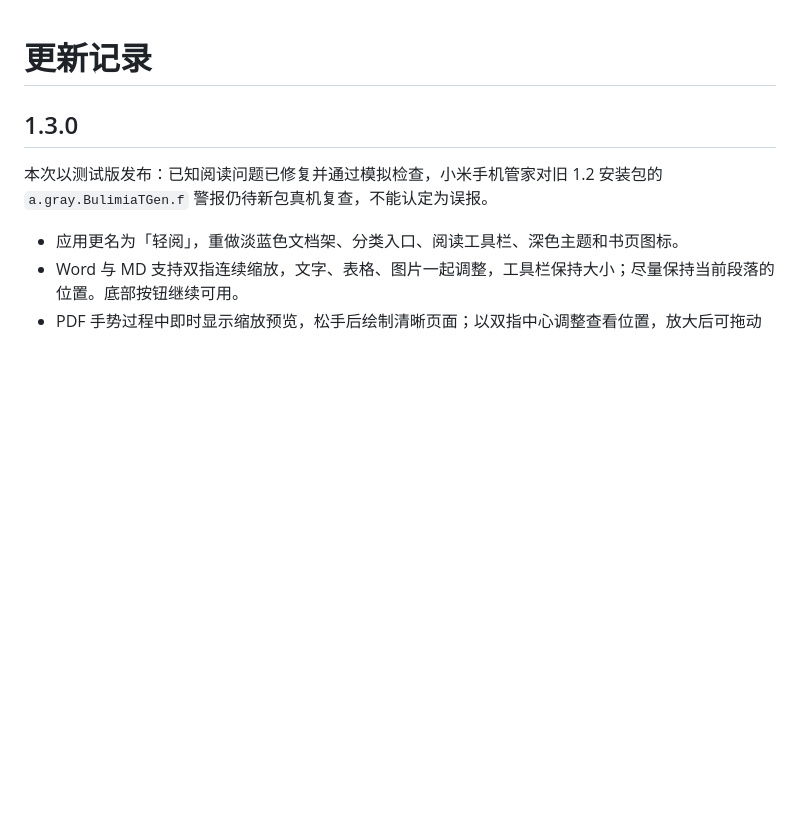
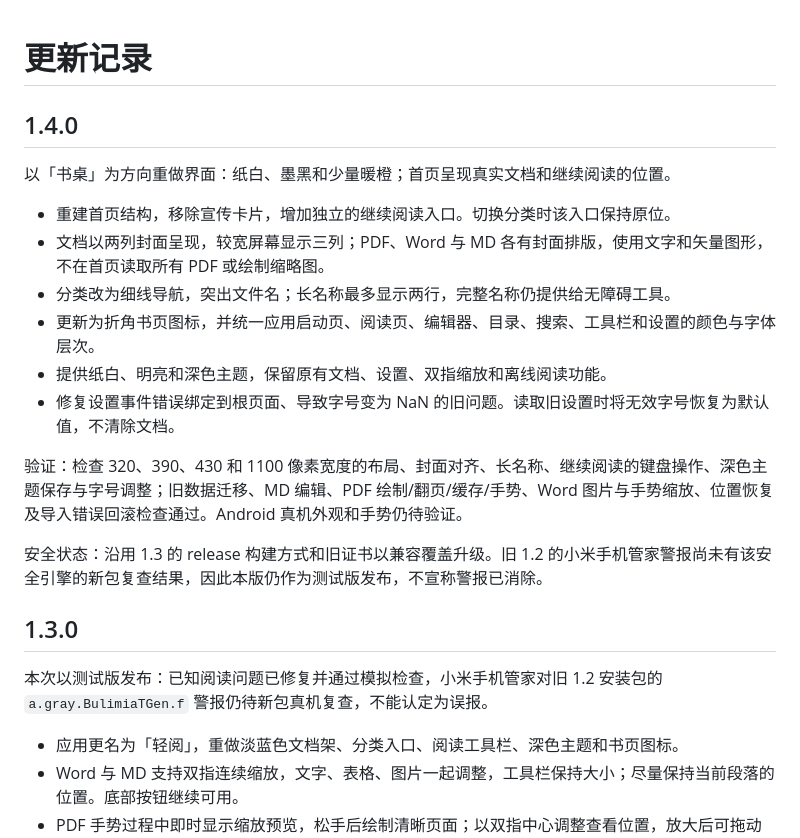
Before and after one commit to Mj-coder686/md-app, a Markdown page: CHANGELOG.md, the part around the change. GitHub-like rendering; blank space fills up the shorter version.

```diff
--- a/CHANGELOG.md
+++ b/CHANGELOG.md
@@ -1,4 +1,19 @@
 # 更新记录
+
+## 1.4.0
+
+以「书桌」为方向重做界面：纸白、墨黑和少量暖橙；首页呈现真实文档和继续阅读的位置。
+
+- 重建首页结构，移除宣传卡片，增加独立的继续阅读入口。切换分类时该入口保持原位。
+- 文档以两列封面呈现，较宽屏幕显示三列；PDF、Word 与 MD 各有封面排版，使用文字和矢量图形，不在首页读取所有 PDF 或绘制缩略图。
+- 分类改为细线导航，突出文件名；长名称最多显示两行，完整名称仍提供给无障碍工具。
+- 更新为折角书页图标，并统一应用启动页、阅读页、编辑器、目录、搜索、工具栏和设置的颜色与字体层次。
+- 提供纸白、明亮和深色主题，保留原有文档、设置、双指缩放和离线阅读功能。
+- 修复设置事件错误绑定到根页面、导致字号变为 NaN 的旧问题。读取旧设置时将无效字号恢复为默认值，不清除文档。
+
+验证：检查 320、390、430 和 1100 像素宽度的布局、封面对齐、长名称、继续阅读的键盘操作、深色主题保存与字号调整；旧数据迁移、MD 编辑、PDF 绘制/翻页/缓存/手势、Word 图片与手势缩放、位置恢复及导入错误回滚检查通过。Android 真机外观和手势仍待验证。
+
+安全状态：沿用 1.3 的 release 构建方式和旧证书以兼容覆盖升级。旧 1.2 的小米手机管家警报尚未有该安全引擎的新包复查结果，因此本版仍作为测试版发布，不宣称警报已消除。
 
 ## 1.3.0
 
```
Also changed, not shown: README.md (+8 -5 lines), assets/library-1.4.png (added), 15 other files.
